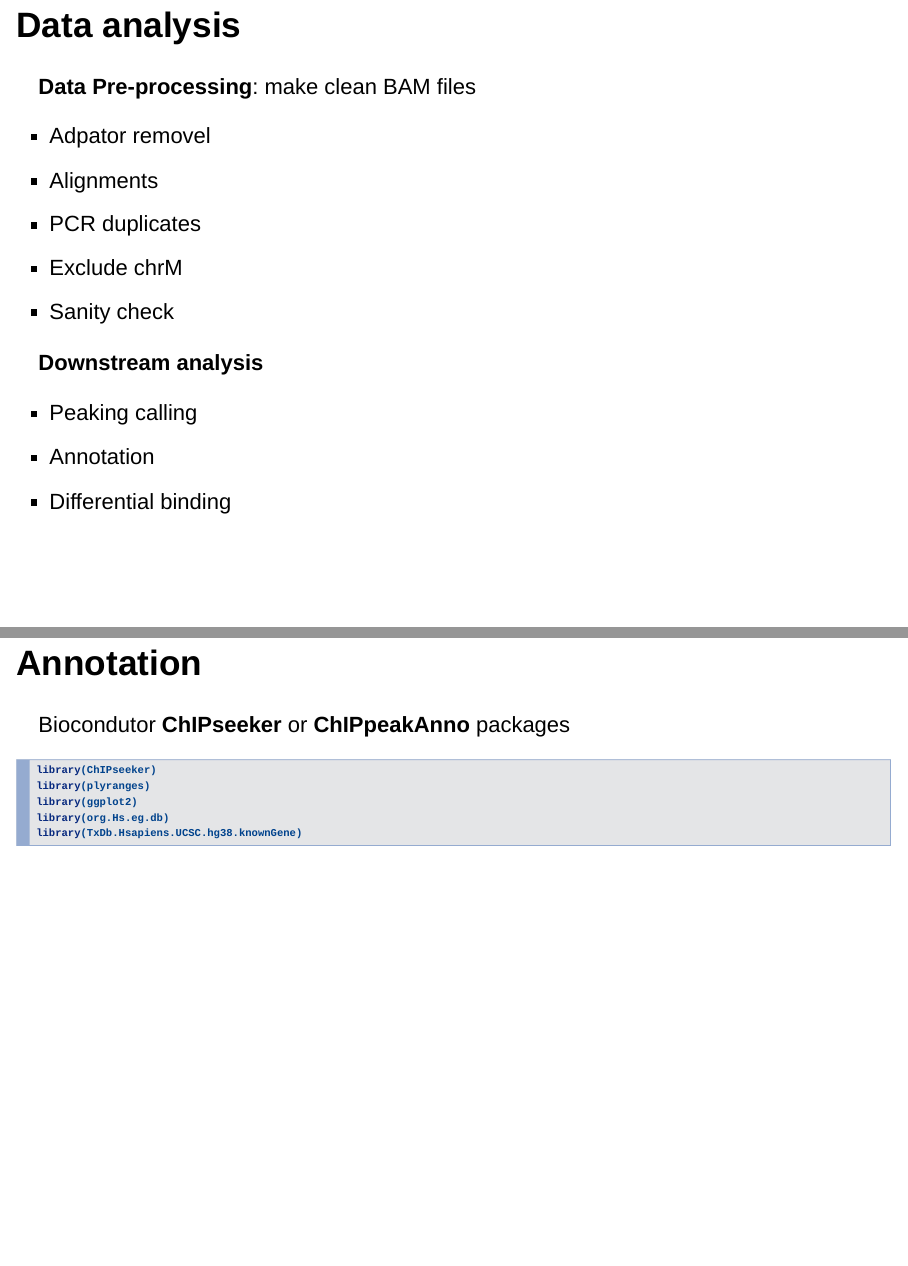
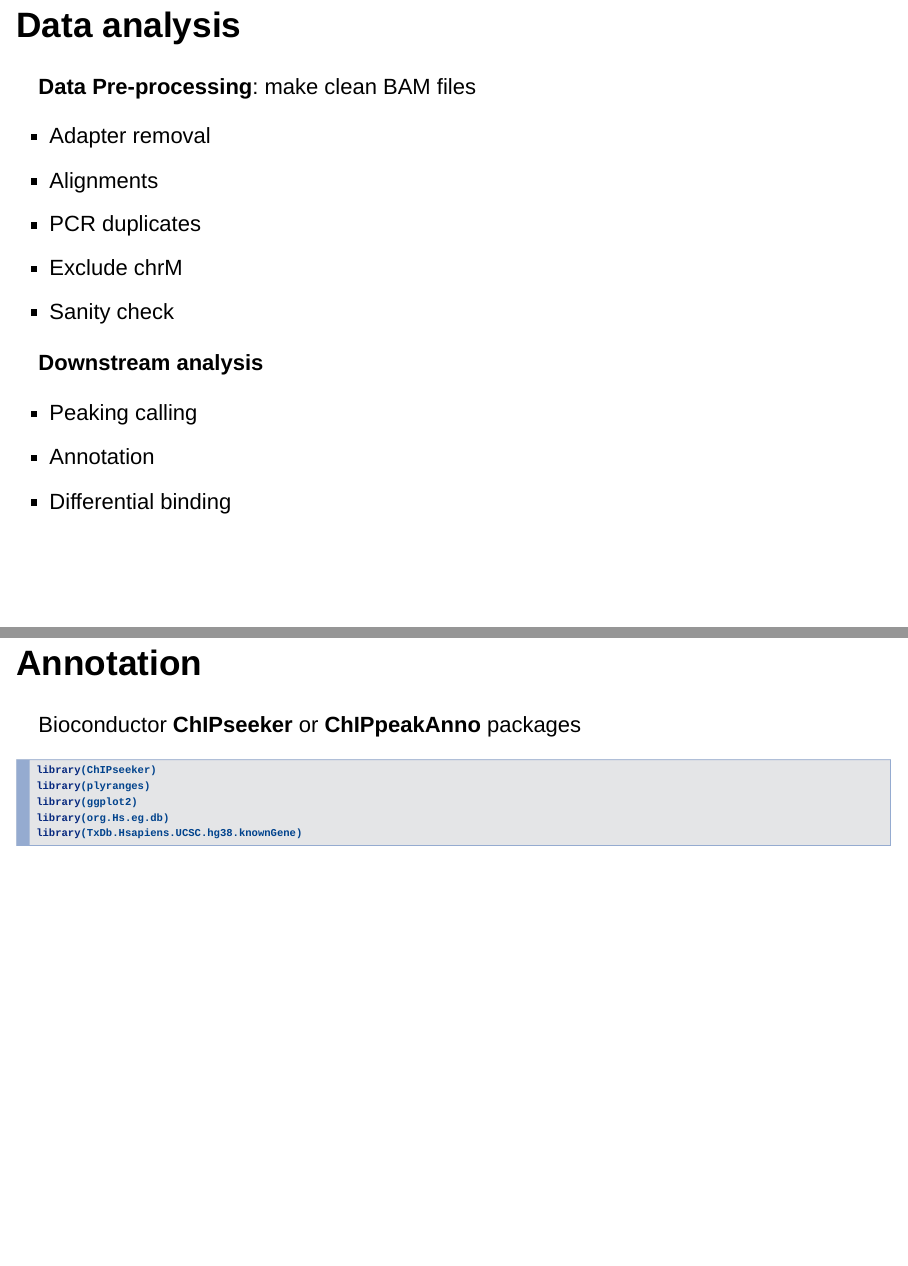
Before and after one commit to FredHutch/FHBig, an R Markdown document (lightning_talk/2018-10-04-ATAC-seq/atac-seq-pipeline.Rmd): pages 3 and 19 of 22, joined at a grey line. Rendered offline with R 4.5, knitr and Pandoc, with nearby package versions; drawn as Slidy slides in place of the format the file asks for.

Commit message:
fixed typos

````diff
--- a/lightning_talk/2018-10-04-ATAC-seq/atac-seq-pipeline.Rmd
+++ b/lightning_talk/2018-10-04-ATAC-seq/atac-seq-pipeline.Rmd
@@ -26,7 +26,7 @@ for mapping chromatin accessibility genome-wide._
 
 __Data Pre-processing__: make clean BAM files
 
-- Adpator removel
+- Adapter removal
 - Alignments
 - PCR duplicates
 - Exclude chrM
@@ -247,7 +247,7 @@ macs2 callpeak -f BAMPE -t $sampleName.bam \
 
 ## Annotation
 
-Biocondutor __ChIPseeker__ or __ChIPpeakAnno__ packages
+Bioconductor __ChIPseeker__ or __ChIPpeakAnno__ packages
 
 
 ```{r load lib, echo=TRUE, eval=FALSE}
````
Also changed, not shown: lightning_talk/2018-10-04-ATAC-seq/atac-seq-pipeline.Rmd (4 more changed lines).
